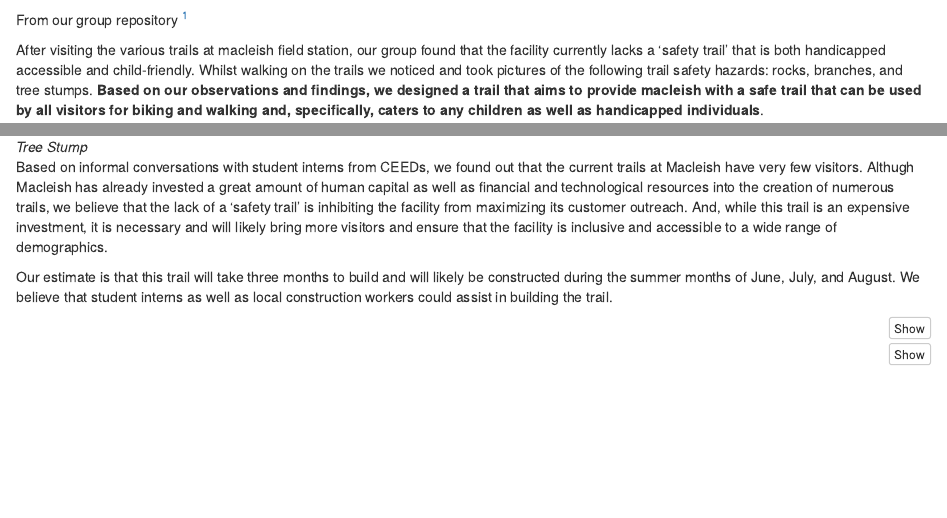
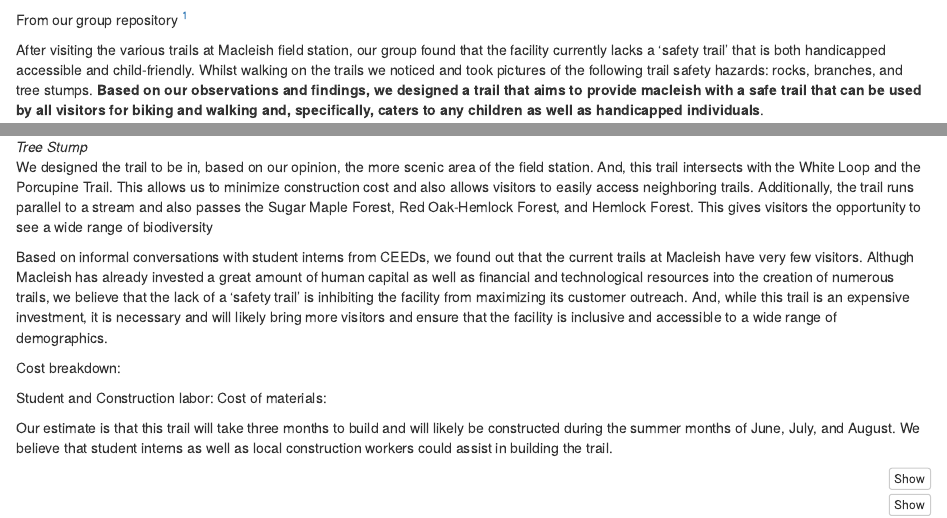
Before and after one commit to SameeraJhunjhunwala/MP3New, an R Markdown document (MP3_New.Rmd): the page in a window 1100 px wide, from 180 px down, and a second part further down, joined at a grey line. Rendered offline with R 4.5, knitr and Pandoc, with nearby package versions; the code chunks are not run, so their results and figures are left out.

Commit message:
updated write-up

```diff
--- a/MP3_New.Rmd
+++ b/MP3_New.Rmd
@@ -27,7 +27,8 @@ Word count: `r wordcountaddin::word_count()`
 From our group repository [^1]
 
 
-After visiting the various trails at macleish field station, our group found that the facility currently lacks a ‘safety trail’ that is both handicapped accessible and child-friendly. Whilst walking on the trails we noticed and took pictures of the following trail safety hazards: rocks, branches, and tree stumps. **Based on our observations and findings, we designed a trail that aims to provide macleish with a safe trail that can be used by all visitors for biking and walking and, specifically, caters to any children as well as handicapped individuals**.
+After visiting the various trails at Macleish field station, our group found that the facility currently lacks a ‘safety trail’ that is both handicapped accessible and child-friendly. Whilst walking on the trails we noticed and took pictures of the following trail safety hazards: rocks, branches, and tree stumps. **Based on our observations and findings, we designed a trail that aims to provide macleish with a safe trail that can be used by all visitors for biking and walking and, specifically, caters to any children as well as handicapped individuals**.
+
 
 
 ![*Branch*](http://oi68.tinypic.com/wrchv4.jpg)
@@ -37,8 +38,14 @@ After visiting the various trails at macleish field station, our group found tha
 
 ![*Tree Stump*](http://oi64.tinypic.com/21l4cg6.jpg)
 
+We designed the trail to be in, based on our opinion, the more scenic area of the field station. And, this trail intersects with the White Loop and the Porcupine Trail. This allows us to  minimize construction cost and also allows visitors to easily access neighboring trails. Additionally, the  trail runs parallel to  a stream and also passes  the Sugar Maple Forest, Red  Oak-Hemlock Forest, and Hemlock  Forest. This gives  visitors  the opportunity to see a wide  range of biodiversity
 
-Based on informal conversations with student interns from CEEDs, we found  out that the current trails at Macleish have very few visitors. Althugh Macleish has already invested a great amount of human capital as well as financial and technological resources into the creation of numerous trails, we believe that the lack of a 'safety trail' is inhibiting the facility from maximizing its customer  outreach. And, while this trail is an expensive investment, it is necessary and  will likely bring more visitors and ensure that the facility is inclusive and accessible to a wide range of demographics.
+Based on informal conversations with student interns from CEEDs, we found out that the current trails at Macleish have very few visitors. Althugh Macleish has already invested a great amount of human capital as well as financial and technological resources into the creation of numerous trails, we believe that the lack of a 'safety trail' is inhibiting the facility from maximizing its customer outreach. And, while this trail is an expensive investment, it is necessary and  will likely bring more visitors and ensure that the facility is inclusive and accessible to a wide range of demographics.
+
+Cost breakdown:
+
+Student and Construction labor:
+Cost of materials:
 
 Our estimate is that this trail will take three months to build and will likely be constructed during the summer months of June, July, and August. We believe that student interns as well as local construction workers could assist in building the trail.
 
```
